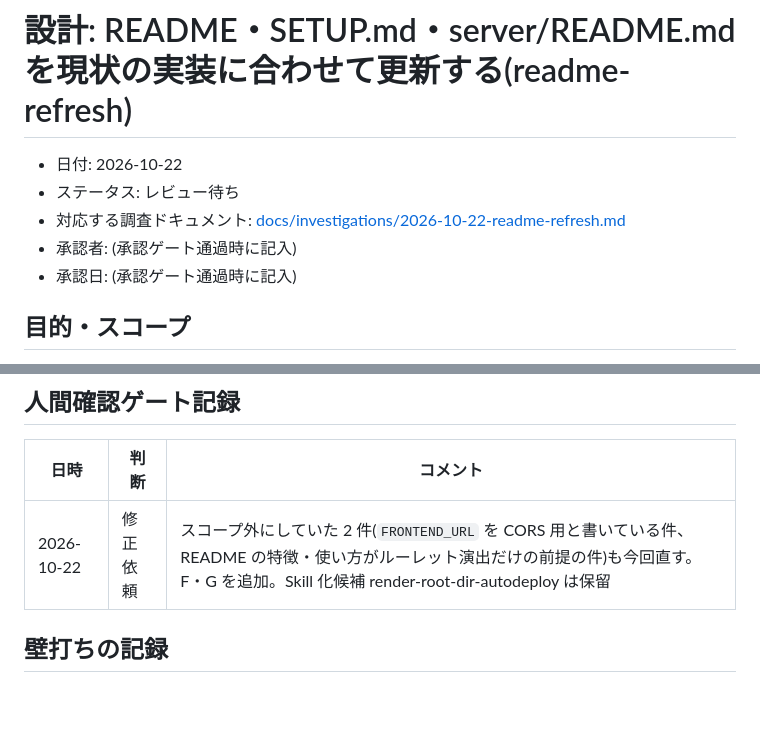
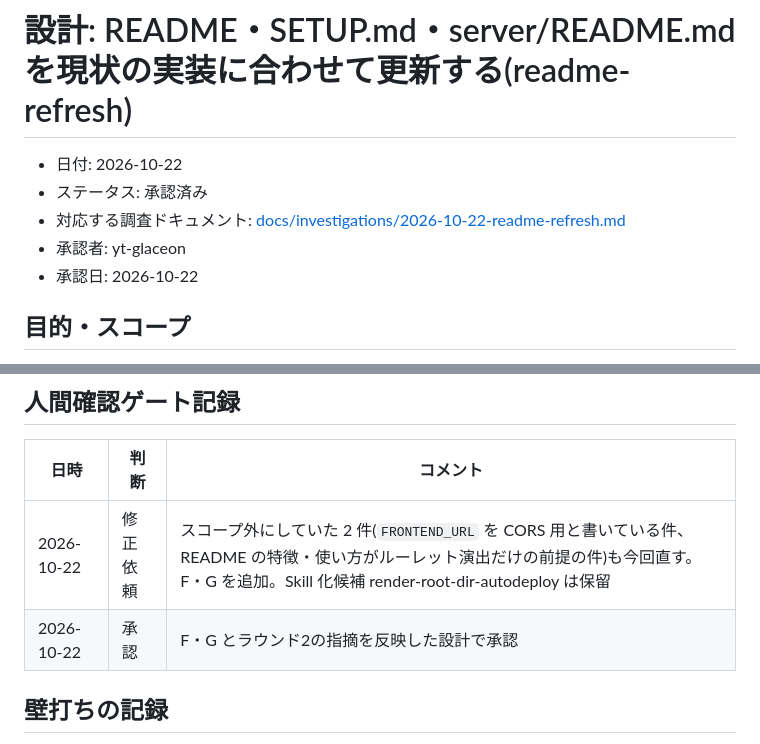
Before and after one commit to yt-glaceon/roulette, a Markdown page: docs/designs/2026-10-22-readme-refresh.md, 2 parts joined by grey strips. GitHub-like rendering; blank space fills up the shorter version.

Commit message:
docs: readme-refresh のゲート1の承認を記録
Co-Authored-By: Claude Opus 5.5 <noreply@anthropic.com>

```diff
--- a/docs/designs/2026-10-22-readme-refresh.md
+++ b/docs/designs/2026-10-22-readme-refresh.md
@@ -1,10 +1,10 @@
 # 設計: README・SETUP.md・server/README.md を現状の実装に合わせて更新する(readme-refresh)
 
 - 日付: 2026-10-22
-- ステータス: レビュー待ち
+- ステータス: 承認済み
 - 対応する調査ドキュメント: [docs/investigations/2026-10-22-readme-refresh.md](../investigations/2026-10-22-readme-refresh.md)
-- 承認者: (承認ゲート通過時に記入)
-- 承認日: (承認ゲート通過時に記入)
+- 承認者: yt-glaceon
+- 承認日: 2026-10-22
 
 ## 目的・スコープ
 
@@ -257,6 +257,7 @@
 | 日時 | 判断 | コメント |
 | --- | --- | --- |
 | 2026-10-22 | 修正依頼 | スコープ外にしていた 2 件(`FRONTEND_URL` を CORS 用と書いている件、README の特徴・使い方がルーレット演出だけの前提の件)も今回直す。F・G を追加。Skill 化候補 render-root-dir-autodeploy は保留 |
+| 2026-10-22 | 承認 | F・G とラウンド2の指摘を反映した設計で承認 |
 
 ## 壁打ちの記録
 
```
